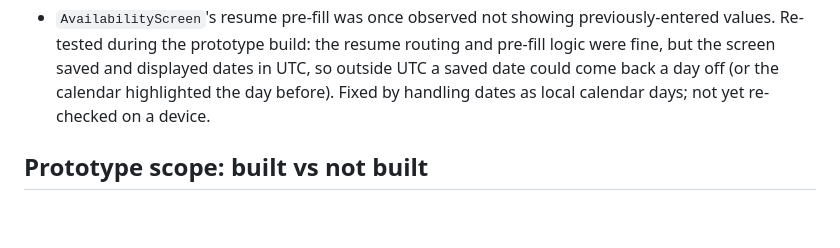
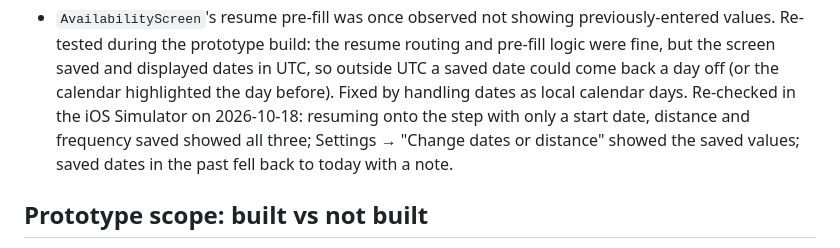
Before and after one commit to Comradevnn/In-Good-Company, a Markdown page: README.md, the part around the change. Drawn GitHub-style; blank space fills up the shorter version.

Commit message:
Record the AvailabilityScreen simulator re-test
Co-Authored-By: Claude Opus 5.5 <noreply@anthropic.com>

```diff
--- a/README.md
+++ b/README.md
@@ -365,7 +365,10 @@ Tracked in [`CLAUDE.md`](CLAUDE.md):
   resume routing and pre-fill logic were fine, but the screen saved and
   displayed dates in UTC, so outside UTC a saved date could come back a day
   off (or the calendar highlighted the day before). Fixed by handling dates
-  as local calendar days; not yet re-checked on a device.
+  as local calendar days. Re-checked in the iOS Simulator on 2026-10-18:
+  resuming onto the step with only a start date, distance and frequency
+  saved showed all three; Settings → "Change dates or distance" showed the
+  saved values; saved dates in the past fell back to today with a note.
 
 ## Prototype scope: built vs not built
 
```
Also changed, not shown: CLAUDE.md (+5 -0 lines).
